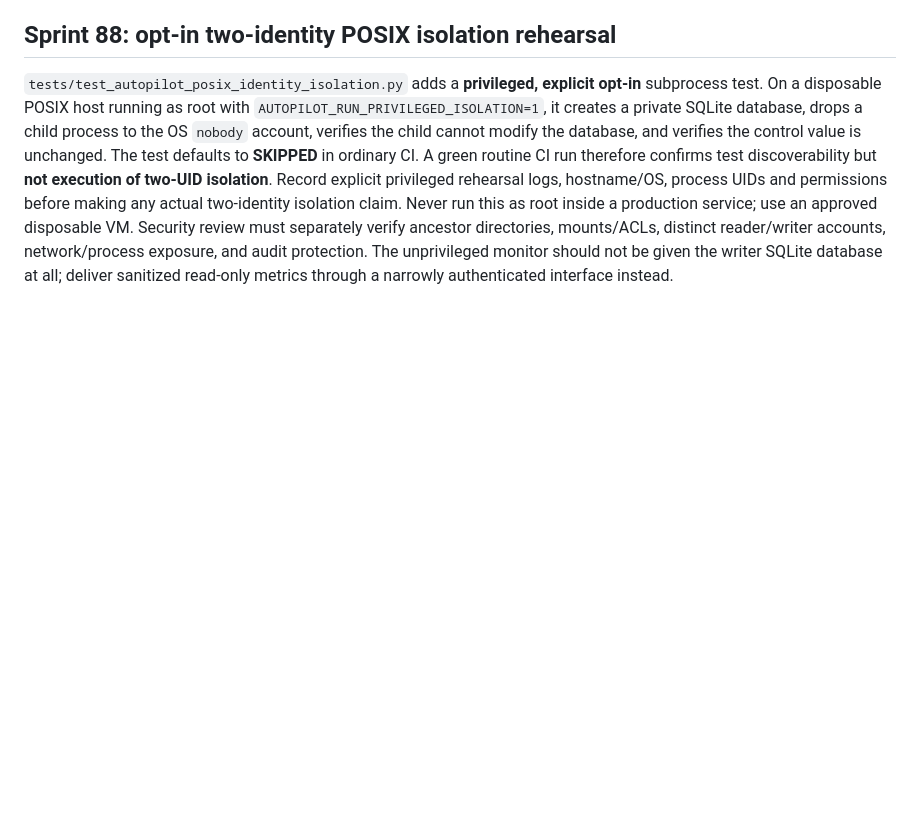
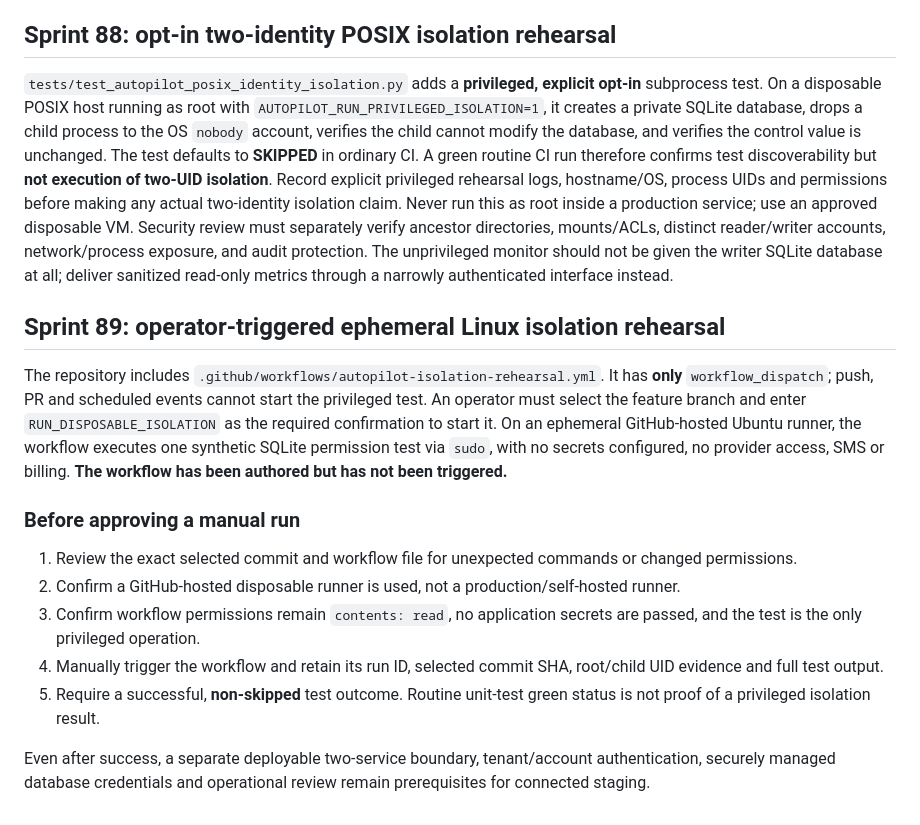
Before and after one commit to godsun108/turbo-foundry, a Markdown page: docs/autopilot/operator-trust-boundary.md, the part around the change. Drawn GitHub-style; blank space fills up the shorter version.

Commit message:
docs: manual disposable isolation workflow requires explicit approval and non-skipped evidence

```diff
--- a/docs/autopilot/operator-trust-boundary.md
+++ b/docs/autopilot/operator-trust-boundary.md
@@ -35,3 +35,16 @@ Baseline reviewed: 2026-10-14. All described checks are local/offline only.
 
 ## Sprint 88: opt-in two-identity POSIX isolation rehearsal
 `tests/test_autopilot_posix_identity_isolation.py` adds a **privileged, explicit opt-in** subprocess test. On a disposable POSIX host running as root with `AUTOPILOT_RUN_PRIVILEGED_ISOLATION=1`, it creates a private SQLite database, drops a child process to the OS `nobody` account, verifies the child cannot modify the database, and verifies the control value is unchanged. The test defaults to **SKIPPED** in ordinary CI. A green routine CI run therefore confirms test discoverability but **not execution of two-UID isolation**. Record explicit privileged rehearsal logs, hostname/OS, process UIDs and permissions before making any actual two-identity isolation claim. Never run this as root inside a production service; use an approved disposable VM. Security review must separately verify ancestor directories, mounts/ACLs, distinct reader/writer accounts, network/process exposure, and audit protection. The unprivileged monitor should not be given the writer SQLite database at all; deliver sanitized read-only metrics through a narrowly authenticated interface instead.
+
+## Sprint 89: operator-triggered ephemeral Linux isolation rehearsal
+
+The repository includes `.github/workflows/autopilot-isolation-rehearsal.yml`. It has **only** `workflow_dispatch`; push, PR and scheduled events cannot start the privileged test. An operator must select the feature branch and enter `RUN_DISPOSABLE_ISOLATION` as the required confirmation to start it. On an ephemeral GitHub-hosted Ubuntu runner, the workflow executes one synthetic SQLite permission test via `sudo`, with no secrets configured, no provider access, SMS or billing. **The workflow has been authored but has not been triggered.**
+
+### Before approving a manual run
+1. Review the exact selected commit and workflow file for unexpected commands or changed permissions.
+2. Confirm a GitHub-hosted disposable runner is used, not a production/self-hosted runner.
+3. Confirm workflow permissions remain `contents: read`, no application secrets are passed, and the test is the only privileged operation.
+4. Manually trigger the workflow and retain its run ID, selected commit SHA, root/child UID evidence and full test output.
+5. Require a successful, **non-skipped** test outcome. Routine unit-test green status is not proof of a privileged isolation result.
+
+Even after success, a separate deployable two-service boundary, tenant/account authentication, securely managed database credentials and operational review remain prerequisites for connected staging.
```
